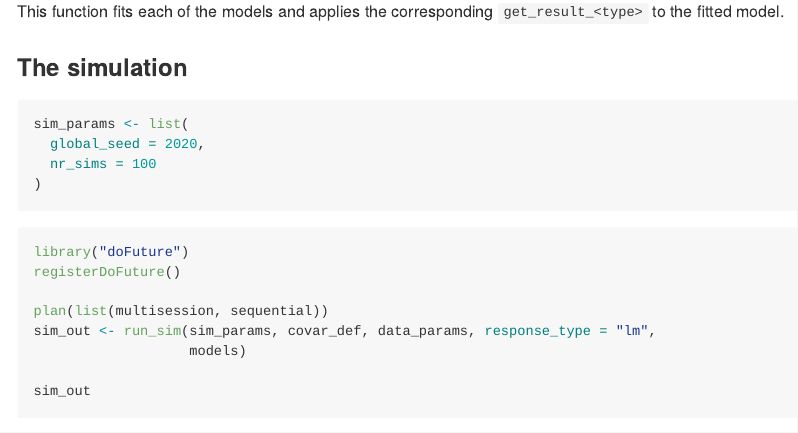
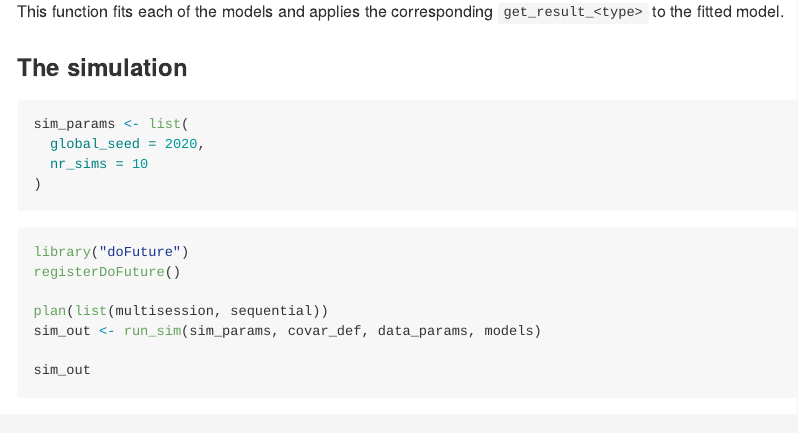
Before and after one commit to NErler/simvalidator, an R Markdown document (README.Rmd): the page in a window 1100 px wide, from 1830 px down. Rendered offline with R 4.5, knitr and Pandoc, with nearby package versions; some code elsewhere in the file could not run offline.

Commit message:
change nr_sims in readme and exclude argument response_type from run_sim() (no longer used)

````diff
--- a/README.Rmd
+++ b/README.Rmd
@@ -107,7 +107,7 @@ This function fits each of the models and applies the corresponding
 ```{r}
 sim_params <- list(
   global_seed = 2020,
-  nr_sims = 100
+  nr_sims = 10
 )
 ```
 
@@ -116,8 +116,7 @@ library("doFuture")
 registerDoFuture()
 
 plan(list(multisession, sequential))
-sim_out <- run_sim(sim_params, covar_def, data_params, response_type = "lm",
-                   models)
+sim_out <- run_sim(sim_params, covar_def, data_params, models)
 
 sim_out
 ```
````
